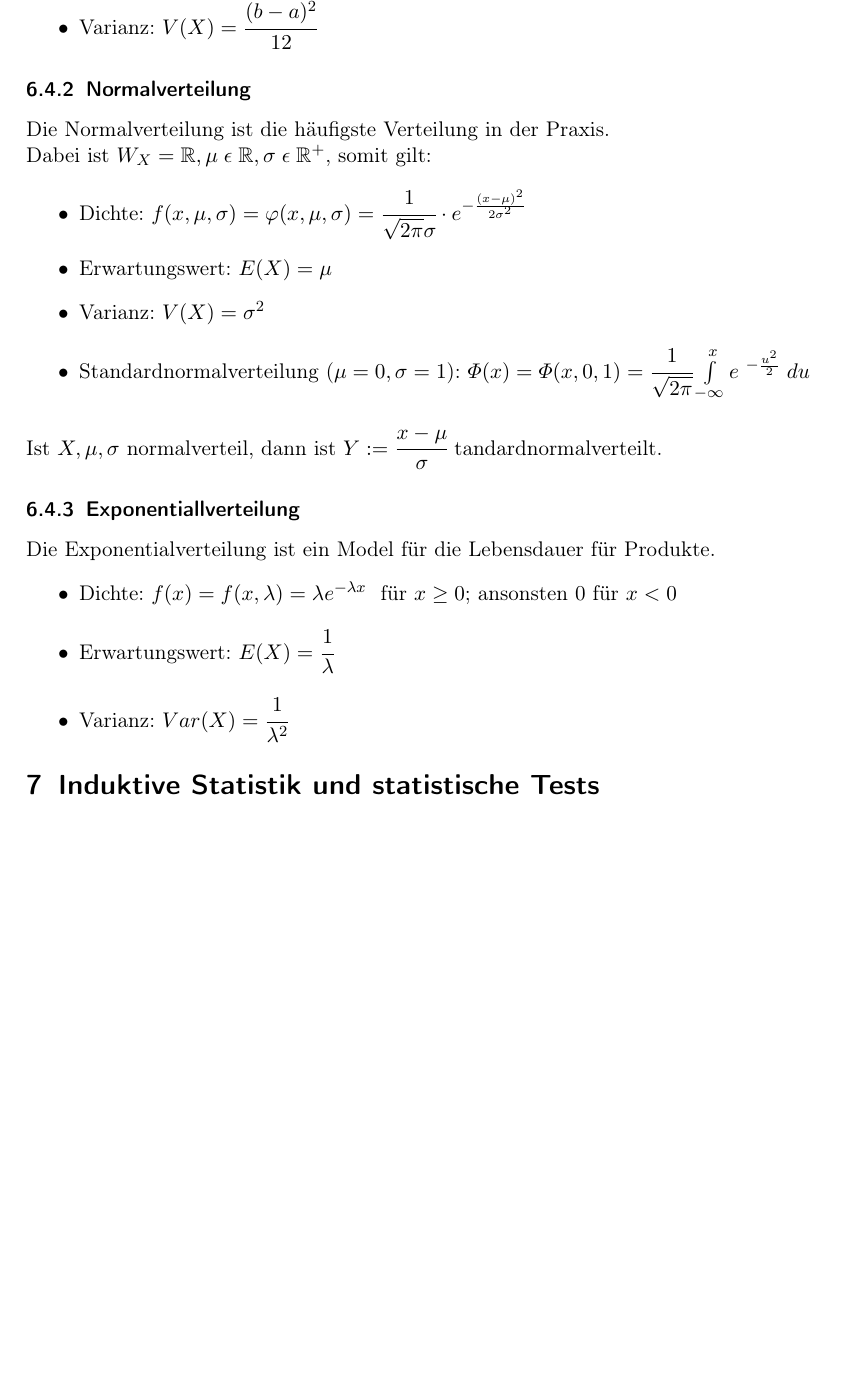
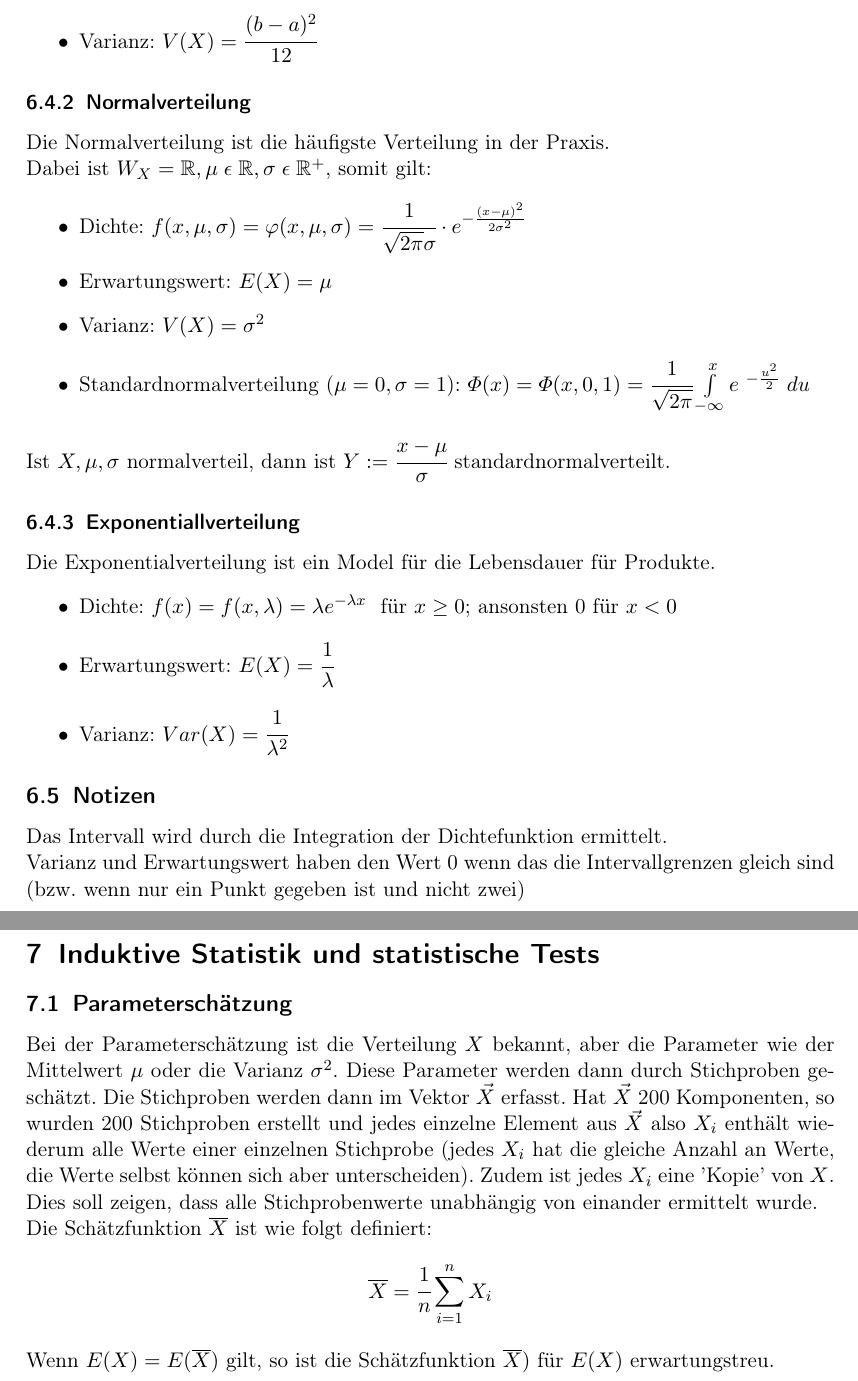
Before and after one commit to murderbaer/skripte, a LaTeX document (wirtshaftsmathe/wirtschaftsmathe.tex): part of page 17 of 17 before the commit and two parts of pages 17 and 18 of 18 after it, the two joined at a grey line, cut at the place of the change, the shorter picture padded with empty space. Compiled offline with pdfLaTeX.

Commit message:
wirtschaftsmathe

```diff
--- a/wirtshaftsmathe/wirtschaftsmathe.tex
+++ b/wirtshaftsmathe/wirtschaftsmathe.tex
@@ -486,7 +491,7 @@
                     \item Varianz: \(V(X) = \sigma^2\)
                     \item Standardnormalverteilung (\(\mu = 0, \sigma = 1\)):  \(\varPhi(x) = \varPhi(x,0,1) = \cfrac{1}{\sqrt{2\pi}} \int\limits_{-\infty}^xe^{\ - \frac{u^2}{2}} \; du\)
                 \end{itemize}
-                Ist \(X, \mu, \sigma\) normalverteil, dann ist \(Y := \cfrac{x - \mu}{\sigma}\) tandardnormalverteilt.
+                Ist \(X, \mu, \sigma\) normalverteil, dann ist \(Y := \cfrac{x - \mu}{\sigma}\) standardnormalverteilt.
             \subsubsection{Exponentiallverteilung}
                 Die Exponentialverteilung ist ein Model für die Lebensdauer für Produkte.
                 \begin{itemize}
@@ -494,5 +499,19 @@
                     \item Erwartungswert: \(E(X) = \cfrac{1}{\lambda} \)
                     \item Varianz: \(Var(X) =  \cfrac{1}{\lambda^2} \)
                 \end{itemize}
+            \subsection{Notizen}
+                Das Intervall wird durch die Integration der Dichtefunktion ermittelt. \\
+                Varianz und Erwartungswert haben den Wert 0 wenn das die Intervallgrenzen gleich sind (bzw. wenn nur ein Punkt gegeben ist und nicht zwei)
     \section{Induktive Statistik und statistische Tests}
+        \subsection{Parameterschätzung}
+            Bei der Parameterschätzung ist die Verteilung \(X\) bekannt, aber die Parameter wie der Mittelwert \(\mu\) oder die Varianz \(\sigma^2\).
+            Diese Parameter werden dann durch Stichproben geschätzt. Die Stichproben werden dann im Vektor \(\vec{X}\) erfasst. Hat \(\vec{X}\)
+            200 Komponenten, so wurden 200 Stichproben erstellt und jedes einzelne Element aus \(\vec{X}\) also \(X_i\) enthält wiederum alle Werte
+            einer einzelnen Stichprobe (jedes \(X_i\) hat die gleiche Anzahl an Werte, die Werte selbst können sich aber unterscheiden). Zudem ist
+            jedes \(X_i\) eine 'Kopie' von \(X\). Dies soll zeigen, dass alle Stichprobenwerte unabhängig von einander ermittelt wurde. \\
+            Die Schätzfunktion \(\overline{X}\) ist wie folgt definiert:
+            \begin{equation*}
+                \overline{X} = \cfrac{1}{n} \sum^n_{i=1} X_i
+            \end{equation*}
+            Wenn \(E(X) = E(\overline{X})\) gilt, so ist die Schätzfunktion \(\overline{X})\) für \(E(X)\) erwartungstreu.
 \end{document}
```
Also changed, not shown: wirtshaftsmathe/wirtschaftsmathe.tex (11 more changed lines).
